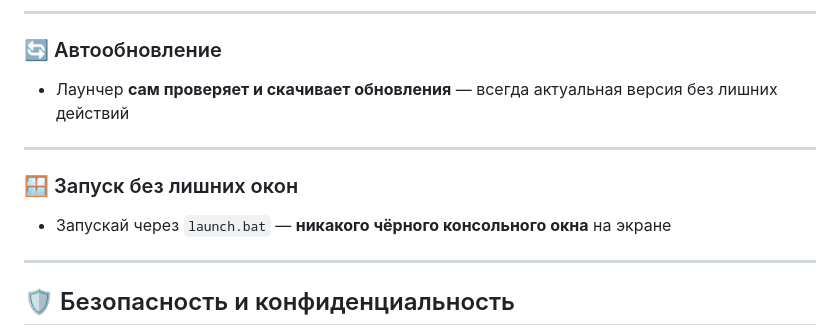
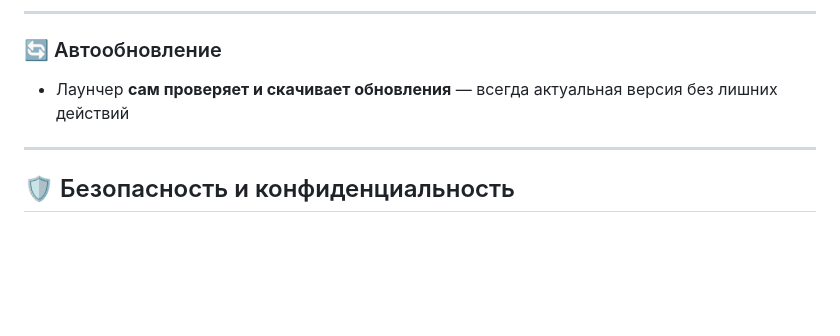
Before and after one commit to fixsirt/FixLauncher, a Markdown page: README.md, the part around the change. GitHub-like rendering; blank space fills up the shorter version.

Commit message:
Remove launch instructions for no extra windows
Removed section about launching without extra windows.

```diff
--- a/README.md
+++ b/README.md
@@ -119,11 +119,6 @@ FixLauncher — это программа для запуска Minecraft на W
 
 ---
 
-### 🪟 Запуск без лишних окон
-- Запускай через `launch.bat` — **никакого чёрного консольного окна** на экране
-
----
-
 ## 🛡️ Безопасность и конфиденциальность
 
 - Лаунчер **не собирает личные данные** и не требует регистрации
```
